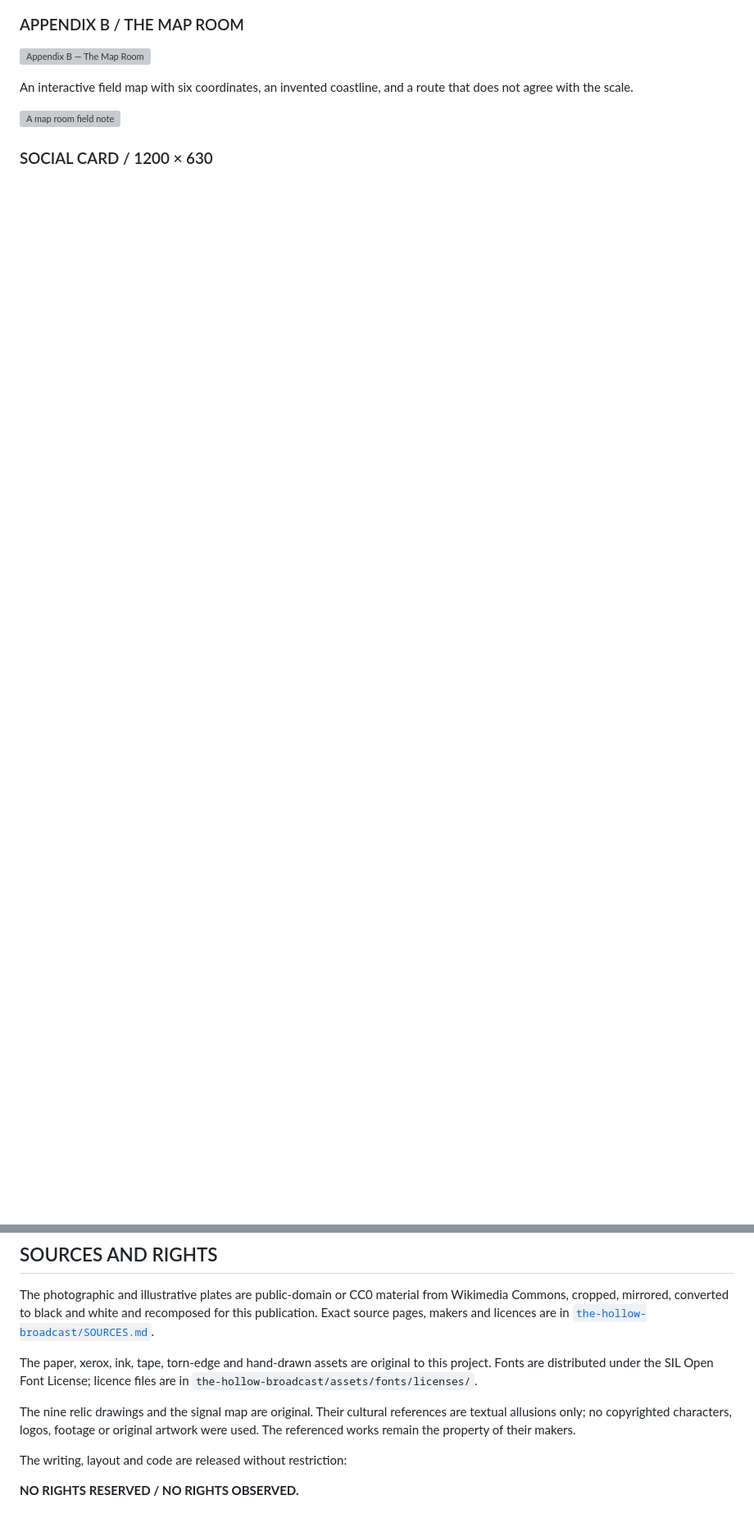
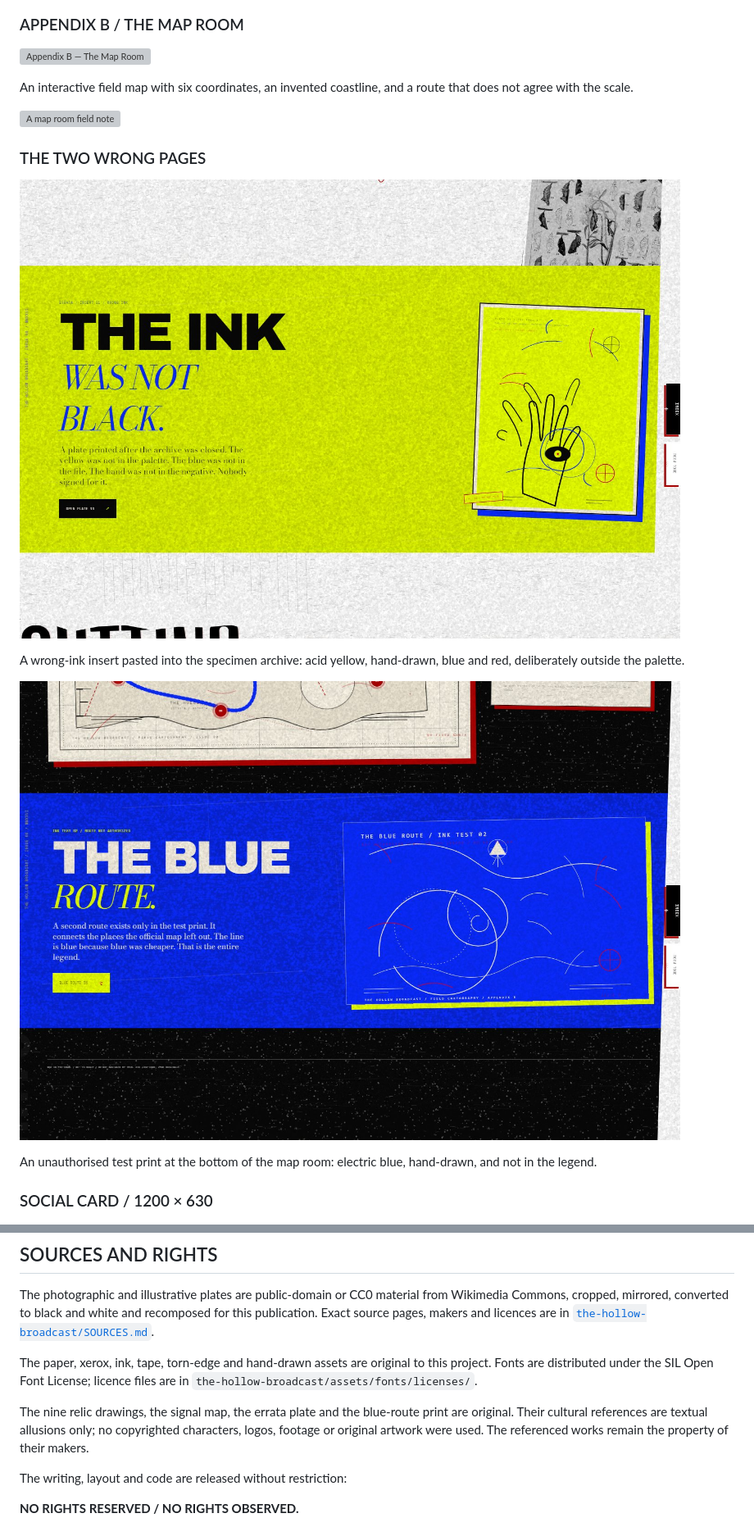
Before and after one commit to DmitryLeLeE/UNFILED-, a Markdown page: README.md, 2 parts joined by grey strips. Shown at 82% size. GitHub-like rendering; pictures changed too: previews/13-errata.jpg (added), previews/14-blue-route.jpg (added); blank space fills up the shorter version; grey boxes are pictures that could not be loaded.

Commit message:
Add bright errata and blue-route interruptions

```diff
--- a/README.md
+++ b/README.md
@@ -190,6 +191,18 @@ An interactive field map with six coordinates, an invented coastline, and a
 route that does not agree with the scale.
 
 ![A map room field note](previews/12-map-panel.jpg)
+
+### THE TWO WRONG PAGES
+
+![The Errata insert](previews/13-errata.jpg)
+
+A wrong-ink insert pasted into the specimen archive: acid yellow, hand-drawn,
+blue and red, deliberately outside the palette.
+
+![The Blue Route](previews/14-blue-route.jpg)
+
+An unauthorised test print at the bottom of the map room: electric blue,
+hand-drawn, and not in the legend.
 
 ### SOCIAL CARD / 1200 × 630
 
@@ -237,10 +250,10 @@ The paper, xerox, ink, tape, torn-edge and hand-drawn assets are original to thi
 project. Fonts are distributed under the SIL Open Font License; licence files are
 in `the-hollow-broadcast/assets/fonts/licenses/`.
 
-The nine relic drawings and the signal map are original. Their cultural
-references are textual allusions only; no copyrighted characters, logos,
-footage or original artwork were used. The referenced works remain the property
-of their makers.
+The nine relic drawings, the signal map, the errata plate and the blue-route
+print are original. Their cultural references are textual allusions only; no
+copyrighted characters, logos, footage or original artwork were used. The
+referenced works remain the property of their makers.
 
 The writing, layout and code are released without restriction:
 
```
Also changed, not shown: other parts of README.md (+8 -7 lines), the-hollow-broadcast/README.md (+5 -5 lines), the-hollow-broadcast/SOURCES.md (+2 -2 lines), previews/extra-original-plates.jpg, 5 other files.
